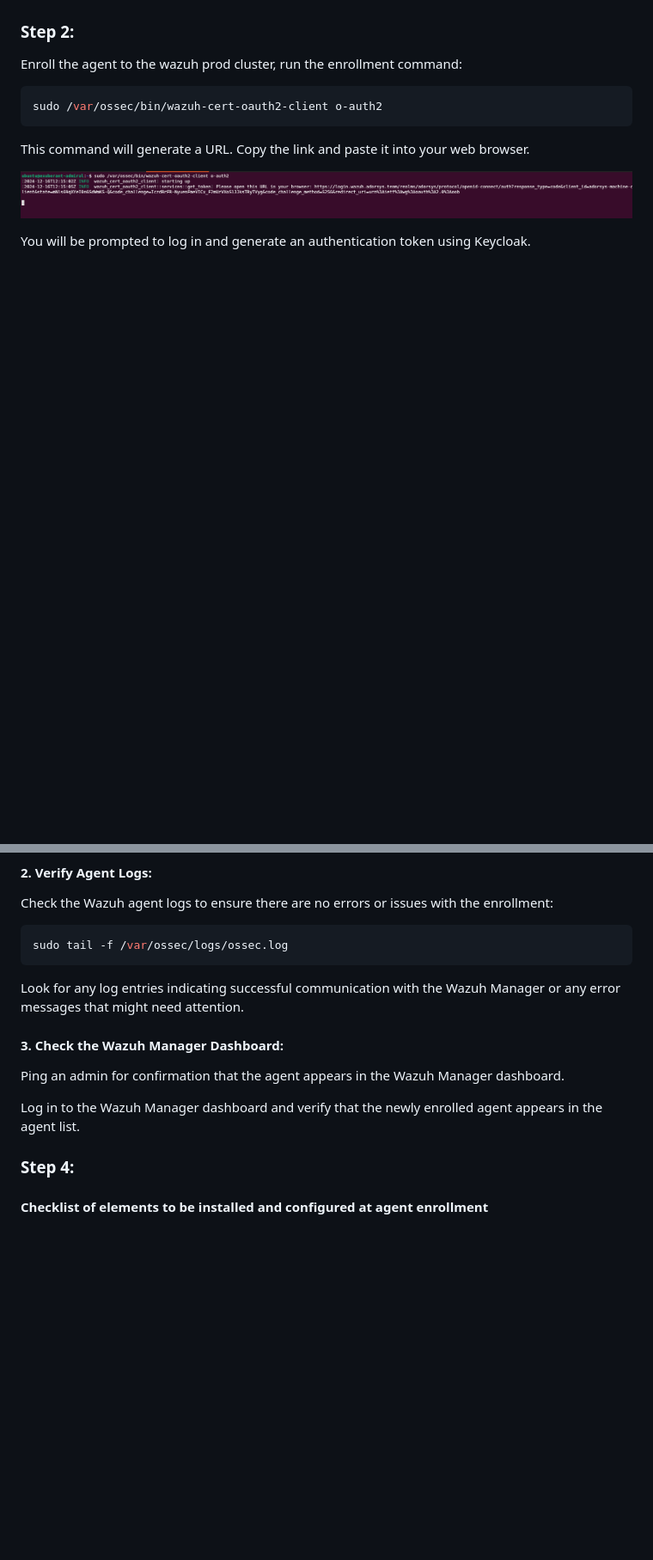
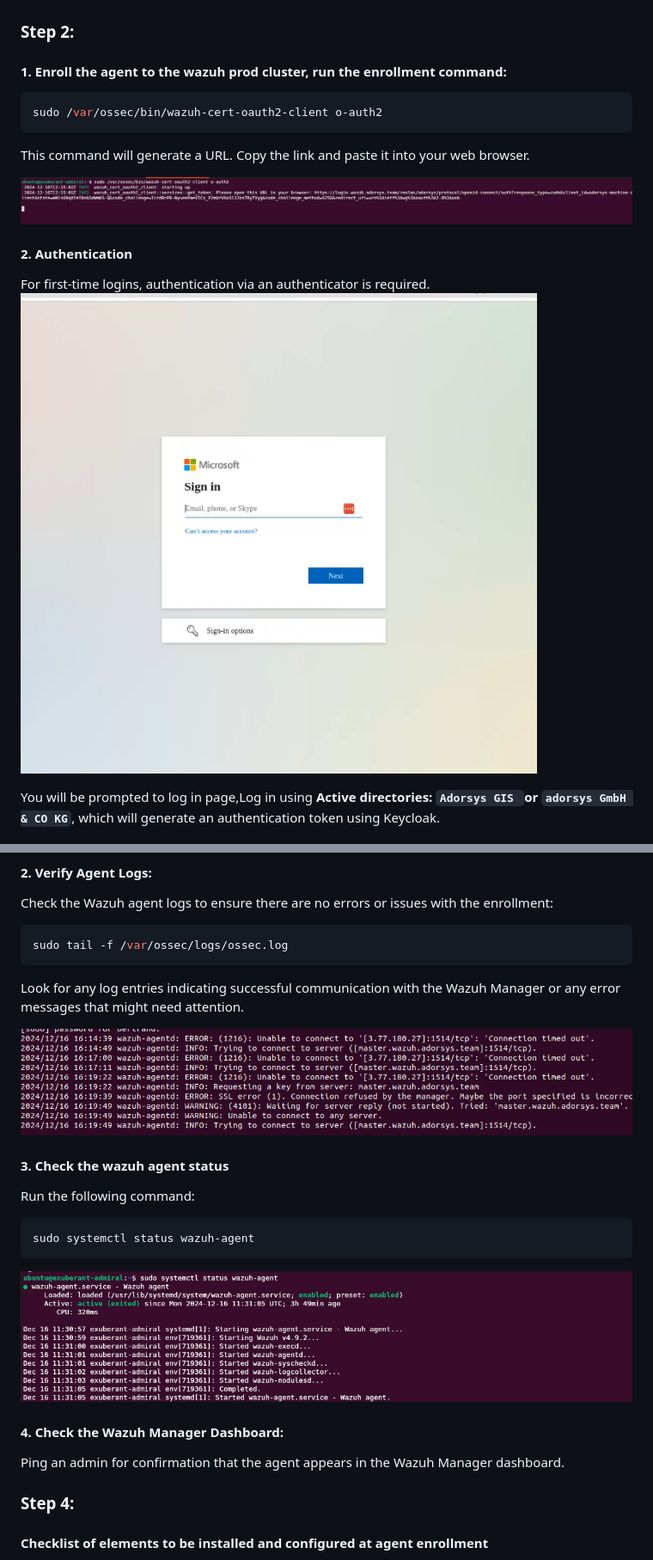
Before and after one commit to ADORSYS-GIS/wazuh-agent, a Markdown page: Enroll-agent.md, 2 parts joined by grey strips. Shown at 86% size. Drawn GitHub-style; pictures changed too: images/Screenshot from 2024-12-16 16-03-47.png (added), images/Screenshot from 2024-12-16 16-19-46.png (added), images/Screenshot from 2024-12-16 16-22-18.png (added); blank space fills up the shorter version.

````diff
--- a/Enroll-agent.md
+++ b/Enroll-agent.md
@@ -50,7 +49,7 @@ Adds network intrusion detection capabilities to monitor suspicious traffic.
 
 
 ### Step 2:
-Enroll the agent to the wazuh prod cluster, run the enrollment command:
+#### 1. Enroll the agent to the wazuh prod cluster, run the enrollment command:
 
 ```bash
 sudo /var/ossec/bin/wazuh-cert-oauth2-client o-auth2
@@ -59,7 +58,11 @@ This command will generate a URL. Copy the link and paste it into your web brows
 
 ![Successful installaton](/images/Screenshot%20from%202024-12-16%2013-14-06.png)
 
-You will be prompted to log in and generate an authentication token using Keycloak.
+#### 2. Authentication
+For first-time logins, authentication via an authenticator is required.
+![Successful installaton](/images/Screenshot%20from%202024-12-16%2016-03-47.png)
+
+You will be prompted to log in page,Log in using **Active directories: `Adorsys GIS `or `adorsys GmbH & CO KG`**, which will generate an authentication token using Keycloak.
 
 ![Successful installaton](/images/Screenshot%20from%202024-12-16%2013-15-14.png)
 
@@ -85,10 +89,19 @@ sudo tail -f /var/ossec/logs/ossec.log
 ```
 Look for any log entries indicating successful communication with the Wazuh Manager or any error messages that might need attention.
 
-#### 3. Check the Wazuh Manager Dashboard:
+![icon image](/images/Screenshot%20from%202024-12-16%2016-22-18.png)
+
+
+#### 3. Check the wazuh agent status
+Run the following command:
+```bash
+sudo systemctl status wazuh-agent
+```
+![icon image](/images/Screenshot%20from%202024-12-16%2016-19-46.png)
+
+
+#### 4. Check the Wazuh Manager Dashboard:
 Ping an admin for confirmation that the agent appears in the Wazuh Manager dashboard.
-
-Log in to the Wazuh Manager dashboard and verify that the newly enrolled agent appears in the agent list.
 
 
 ### Step 4:
````
Also changed, not shown: other parts of Enroll-agent.md (+2 -2 lines).
